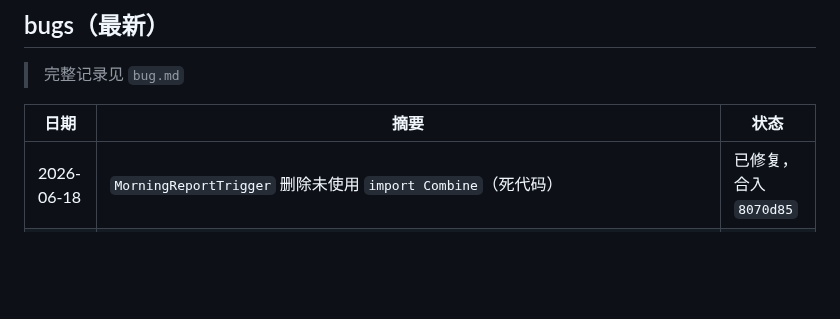
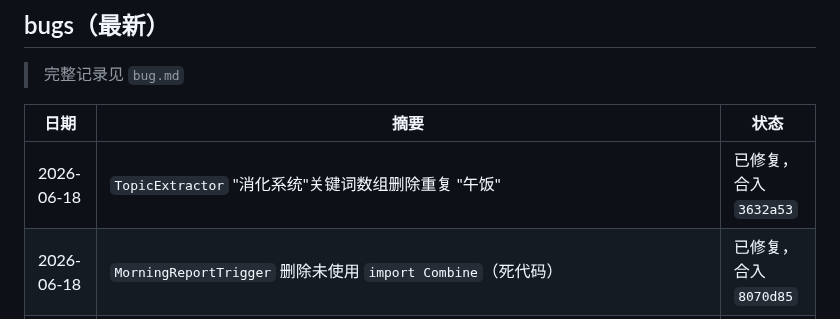
Before and after one commit to mkz0930/stick, a Markdown page: progress.md, the part around the change. Rendered like a GitHub page; blank space fills up the shorter version.

Commit message:
docs: 追加 TopicExtractor 重复关键词清理记录

```diff
--- a/progress.md
+++ b/progress.md
@@ -54,6 +54,7 @@
 
 | 日期 | 摘要 | 状态 |
 |---|---|---|
+| 2026-06-18 | `TopicExtractor` "消化系统"关键词数组删除重复 "午饭" | 已修复，合入 `3632a53` |
 | 2026-06-18 | `MorningReportTrigger` 删除未使用 `import Combine`（死代码） | 已修复，合入 `8070d85` |
 | 2026-06-18 | `ChatOverlay` 3 处 `try! NSRegularExpression` → `try?` + 优雅降级 | 已修复，合入 `c79eb90` |
 | 2026-06-18 | `LLMService.sendMessageStreamWithSearch` 删除未使用 `fullText`/`collectedData` 死代码 | 已修复，合入 `ce40f52` |
```
